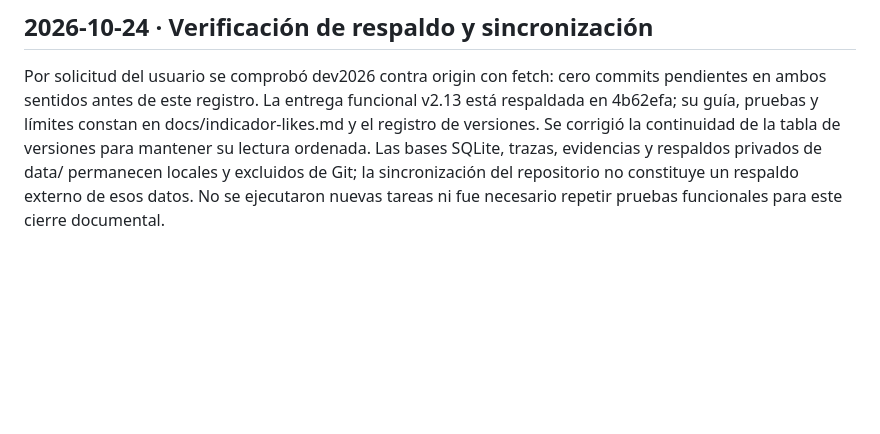
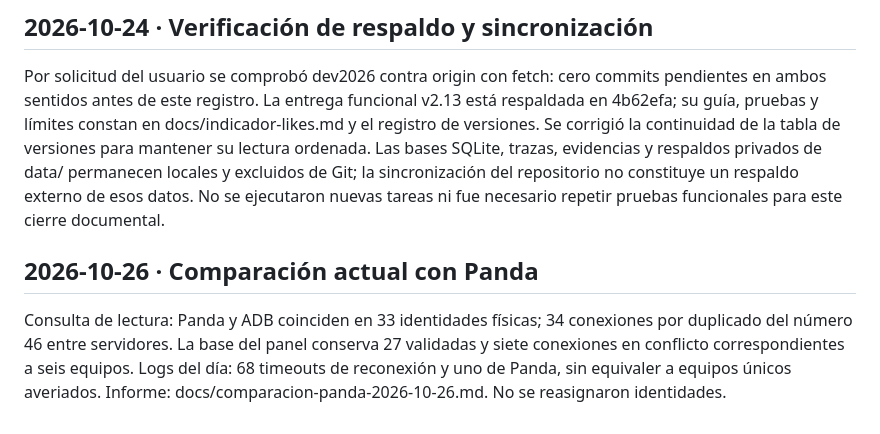
Before and after one commit to ejcalderongt/GranjitaAutomate, a Markdown page: docs/bitacora.md, the part around the change. Drawn GitHub-style; blank space fills up the shorter version.

Commit message:
docs: validar coincidencia Panda ADB y conflictos de identidad

```diff
--- a/docs/bitacora.md
+++ b/docs/bitacora.md
@@ -96,3 +96,8 @@ Se agregó contador grande en verde en Automatización y tarjeta en la ventana p
 ## 2026-10-24 · Verificación de respaldo y sincronización
 
 Por solicitud del usuario se comprobó dev2026 contra origin con fetch: cero commits pendientes en ambos sentidos antes de este registro. La entrega funcional v2.13 está respaldada en 4b62efa; su guía, pruebas y límites constan en docs/indicador-likes.md y el registro de versiones. Se corrigió la continuidad de la tabla de versiones para mantener su lectura ordenada. Las bases SQLite, trazas, evidencias y respaldos privados de data/ permanecen locales y excluidos de Git; la sincronización del repositorio no constituye un respaldo externo de esos datos. No se ejecutaron nuevas tareas ni fue necesario repetir pruebas funcionales para este cierre documental.
+
+
+## 2026-10-26 · Comparación actual con Panda
+
+Consulta de lectura: Panda y ADB coinciden en 33 identidades físicas; 34 conexiones por duplicado del número 46 entre servidores. La base del panel conserva 27 validadas y siete conexiones en conflicto correspondientes a seis equipos. Logs del día: 68 timeouts de reconexión y uno de Panda, sin equivaler a equipos únicos averiados. Informe: docs/comparacion-panda-2026-10-26.md. No se reasignaron identidades.
```
Also changed, not shown: docs/comparacion-panda-2026-10-26.md (added, +37 -0 lines), docs/pendientes.md (+3 -0 lines).
